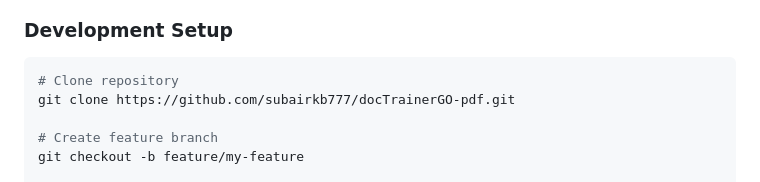
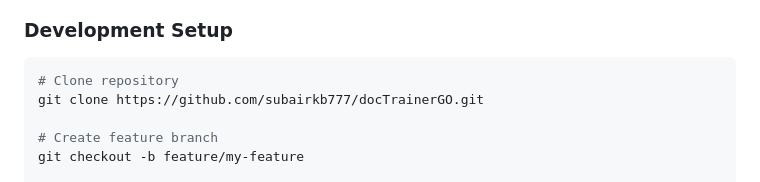
Before and after one commit to subairkb777/docTrainerGO, a Markdown page: input/markdown/05-advanced.md, the part around one of its changes. GitHub-like rendering.

````diff
--- a/input/markdown/05-advanced.md
+++ b/input/markdown/05-advanced.md
@@ -398,7 +398,7 @@ go tool pprof cpu.prof
 
 ```bash
 # Clone repository
-git clone https://github.com/subairkb777/docTrainerGO-pdf.git
+git clone https://github.com/subairkb777/docTrainerGO.git
 
 # Create feature branch
 git checkout -b feature/my-feature
````
Also changed, not shown: other parts of input/markdown/05-advanced.md (+2 -2 lines), README.md (+74 -17 lines), input/markdown/02-getting-started.md (+2 -2 lines).
